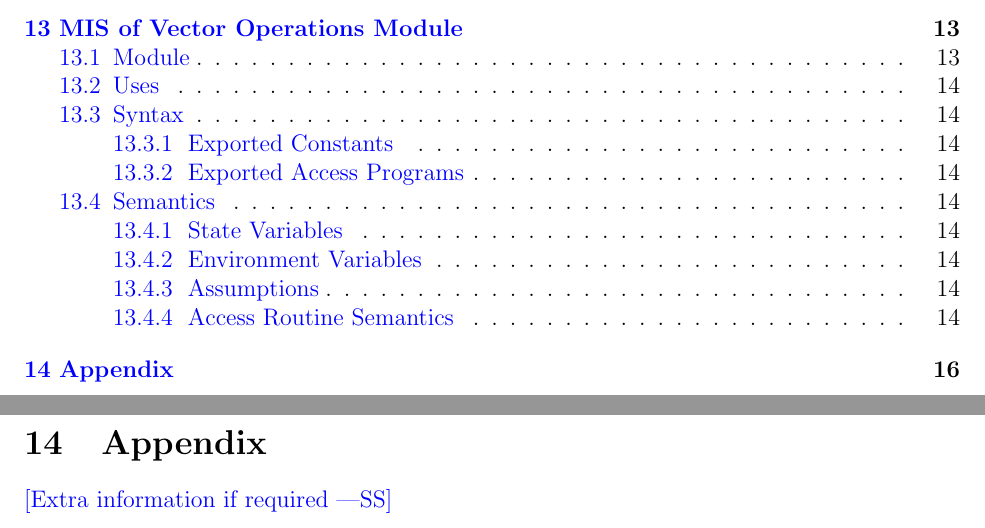
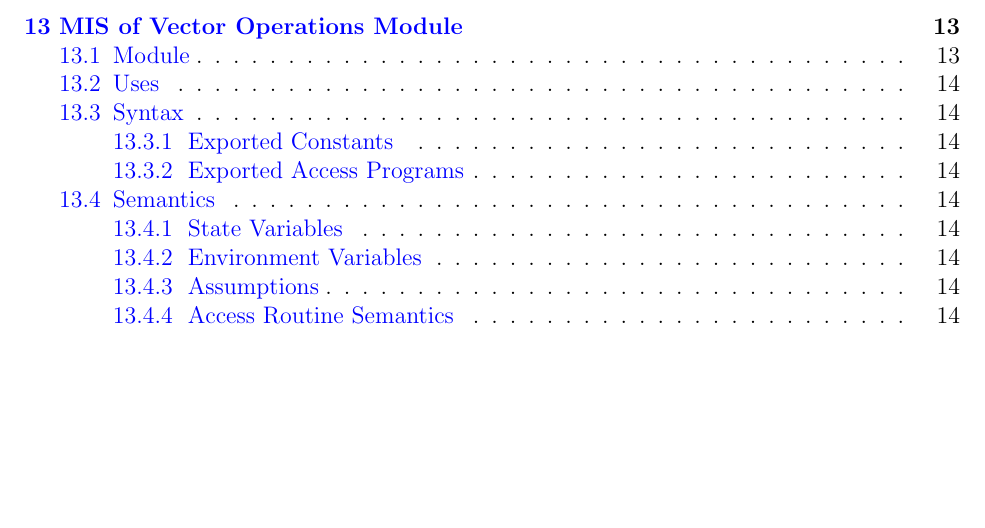
Before and after one commit to V-AS/Two-tower-recommender-system, a LaTeX document (docs/Design/SoftDetailedDes/MIS.tex): two parts of pages 6 and 22 of 22 before the commit and part of page 6 of 21 after it, the two joined at a grey line, cut so that both start at the same text, the shorter picture padded with empty space. Compiled offline with pdfLaTeX.

Commit message:
Minor Update:MIS

```diff
--- a/docs/Design/SoftDetailedDes/MIS.tex
+++ b/docs/Design/SoftDetailedDes/MIS.tex
@@ -799,10 +799,6 @@ None
 
 \newpage
 
-\section{Appendix} \label{Appendix}
-
-\wss{Extra information if required}
-
 \newpage{}
 
 \end{document}
```
Also changed, not shown: docs/Design/SoftDetailedDes/MIS.pdf.
